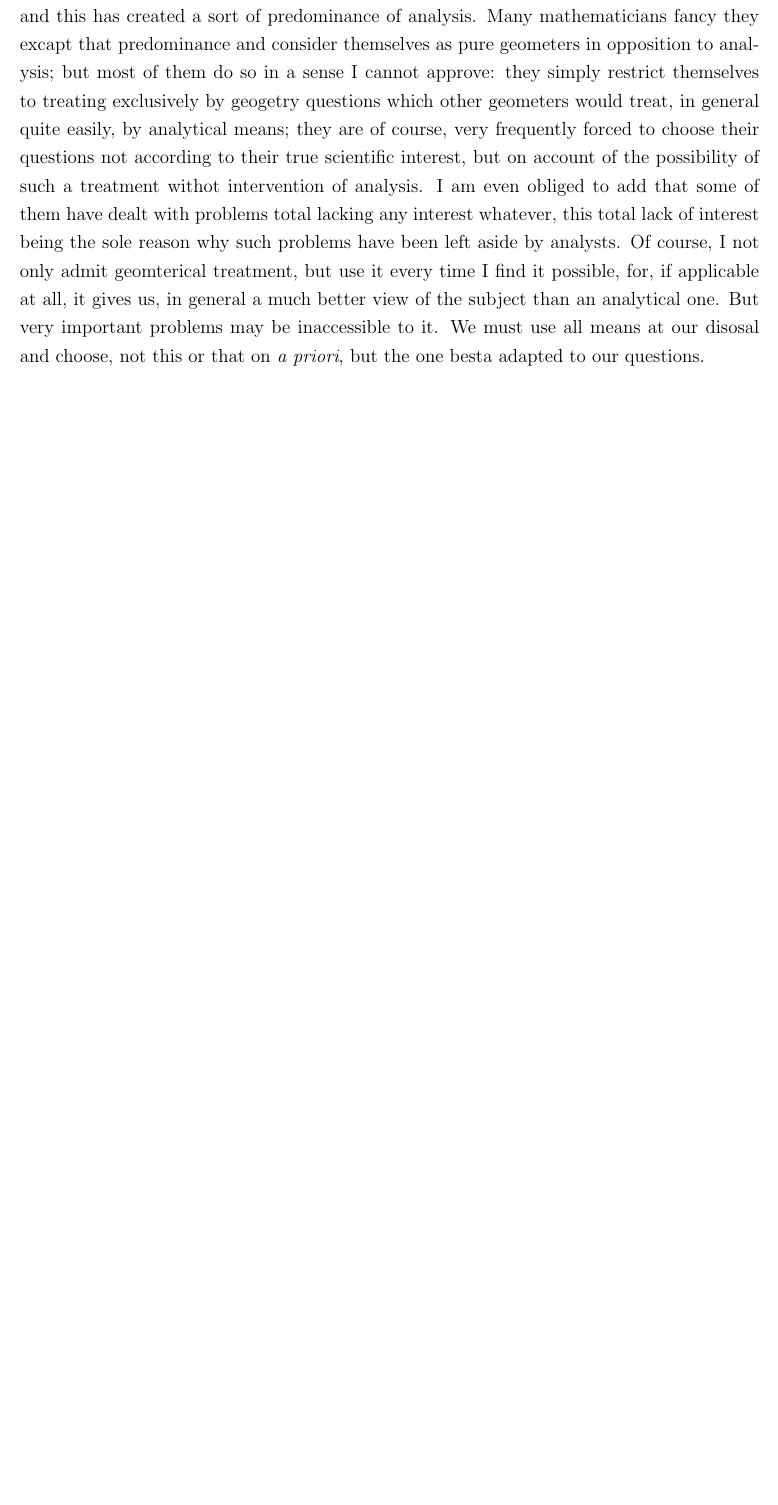
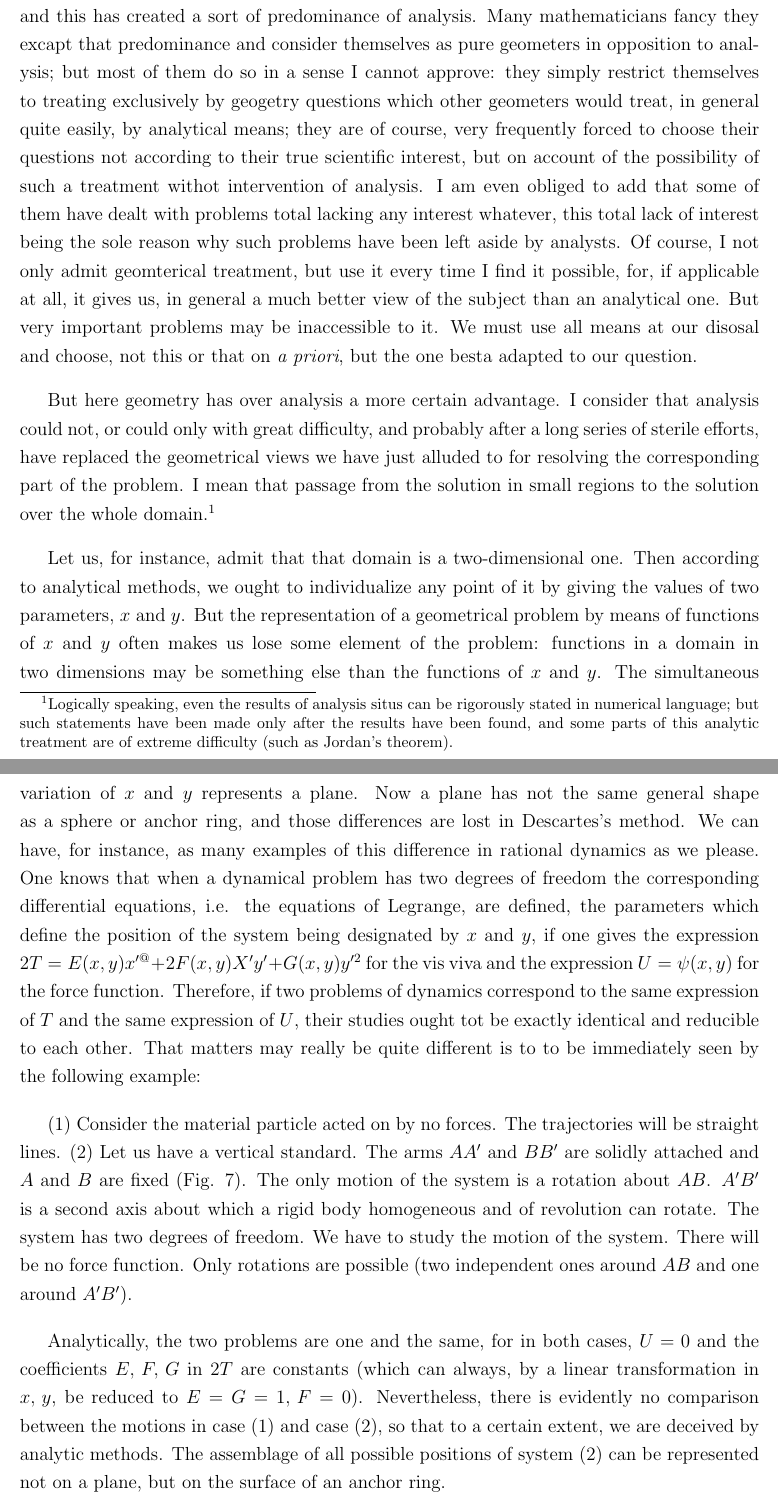
Before and after one commit to Lazytangent/Gutenberg, a LaTeX thesis (Four Lectures on Mathematics/Hadamard.tex): part of page 36 of 36 before the commit and two parts of pages 36 and 37 of 37 after it, the two joined at a grey line, cut so that both start at the same text, the shorter picture padded with empty space. Compiled offline with pdfLaTeX.

Commit message:
Four Lectures

```diff
--- a/Four Lectures on Mathematics/Hadamard.tex
+++ b/Four Lectures on Mathematics/Hadamard.tex
@@ -437,7 +437,16 @@ I should compare this (though the comparison is very incomplete) to the map of a
 \section{}
 It is now evident that the importance of these considerations is not limited to algebraic functions. They are connected with every synthesis of the above mentioned kind, that is to say, theoretically speaking, with every employment of integral calculus. \par
 
-They constitute a sort of revenge of geometry on analysis. Since Descartes, we have been accustomed to replace each geometric relation by a corresponding relation between numbers, and this has created a sort of predominance of analysis. Many mathematicians fancy they excapt that predominance and consider themselves as pure geometers in opposition to analysis; but most of them do so in a sense I cannot approve: they simply restrict themselves to treating exclusively by geogetry questions which other geometers would treat, in general quite easily, by analytical means; they are of course, very frequently forced to choose their questions not according to their true scientific interest, but on account of the possibility of such a treatment withot intervention of analysis. I am even obliged to add that some of them have dealt with problems total lacking any interest whatever, this total lack of interest being the sole reason why such problems have been left aside by analysts. Of course, I not only admit geomterical treatment, but use it every time I find it possible, for, if applicable at all, it gives us, in general a much better view of the subject than an analytical one. But very important problems may be inaccessible to it. We must use all means at our disosal and choose, not this or that on \textit{a priori}, but the one besta adapted to our questions. \par
+They constitute a sort of revenge of geometry on analysis. Since Descartes, we have been accustomed to replace each geometric relation by a corresponding relation between numbers, and this has created a sort of predominance of analysis. Many mathematicians fancy they excapt that predominance and consider themselves as pure geometers in opposition to analysis; but most of them do so in a sense I cannot approve: they simply restrict themselves to treating exclusively by geogetry questions which other geometers would treat, in general quite easily, by analytical means; they are of course, very frequently forced to choose their questions not according to their true scientific interest, but on account of the possibility of such a treatment withot intervention of analysis. I am even obliged to add that some of them have dealt with problems total lacking any interest whatever, this total lack of interest being the sole reason why such problems have been left aside by analysts. Of course, I not only admit geomterical treatment, but use it every time I find it possible, for, if applicable at all, it gives us, in general a much better view of the subject than an analytical one. But very important problems may be inaccessible to it. We must use all means at our disosal and choose, not this or that on \textit{a priori}, but the one besta adapted to our question. \par
 
+But here geometry has over analysis a more certain advantage. I consider that analysis could not, or could only with great difficulty, and probably after a long series of sterile efforts, have replaced the geometrical views we have just alluded to for resolving the corresponding part of the problem. I mean that passage from the solution in small regions to the solution over the whole domain.\footnotemark \par
+
+\footnotetext{Logically speaking, even the results of analysis situs can be rigorously stated in numerical language; but such statements have been made only after the results have been found, and some parts of this analytic treatment are of extreme difficulty (such as Jordan's theorem).}
+
+Let us, for instance, admit that that domain is a two-dimensional one. Then according to analytical methods, we ought to individualize any point of it by giving the values of two parameters, $x$ and $y$. But the representation of a geometrical problem by means of functions of $x$ and $y$ often makes us lose some element of the problem: functions in a domain in two dimensions may be something else than the functions of $x$ and $y$. The simultaneous variation of $x$ and $y$ represents a plane. Now a plane has not the same general shape as a sphere or anchor ring, and those differences are lost in Descartes's method. We can have, for instance, as many examples of this difference in rational dynamics as we please. One knows that when a dynamical problem has two degrees of freedom the corresponding differential equations, i.e. the equations of Legrange, are defined, the parameters which define the position of the system being designated by $x$ and $y$, if one gives the expression $2T=E(x,y)x'^@+2F(x,y)X'y'+G(x,y)y'^2$ for the vis viva and the expression $U=\psi(x,y)$ for the force function. Therefore, if two problems of dynamics correspond to the same expression of $T$ and the same expression of $U$, their studies ought tot be exactly identical and reducible to each other. That matters may  really be quite different is to to be immediately seen by the following example: \par
+
+(1) Consider the material particle acted on by no forces. The trajectories will be straight lines. (2) Let us have a vertical standard. The arms $AA'$ and $BB'$ are solidly attached and $A$ and $B$ are fixed (Fig. 7). The only motion of the system is a rotation about $AB$. $A'B'$ is a second axis about which a rigid body homogeneous and of revolution can rotate. The system has two degrees of freedom. We have to study the motion of the system. There will be no force function. Only rotations are possible (two independent ones around $AB$ and one around $A'B'$). \par
+
+Analytically, the two problems are one and the same, for in both cases, $U=0$ and the coefficients $E,\, F,\, G$ in $2T$ are constants (which can always, by a linear transformation in $x,\, y$, be reduced to $E=G=1,\, F=0$). Nevertheless, there is evidently no comparison between the motions in case (1) and case (2), so that to a certain extent, we are deceived by analytic methods. The assemblage of all possible positions of system (2) can be represented not on a plane, but on the surface of an anchor ring. \par
 
 \end{document}
```
Also changed, not shown: Four Lectures on Mathematics/Hadamard.pdf, 3 other files.
